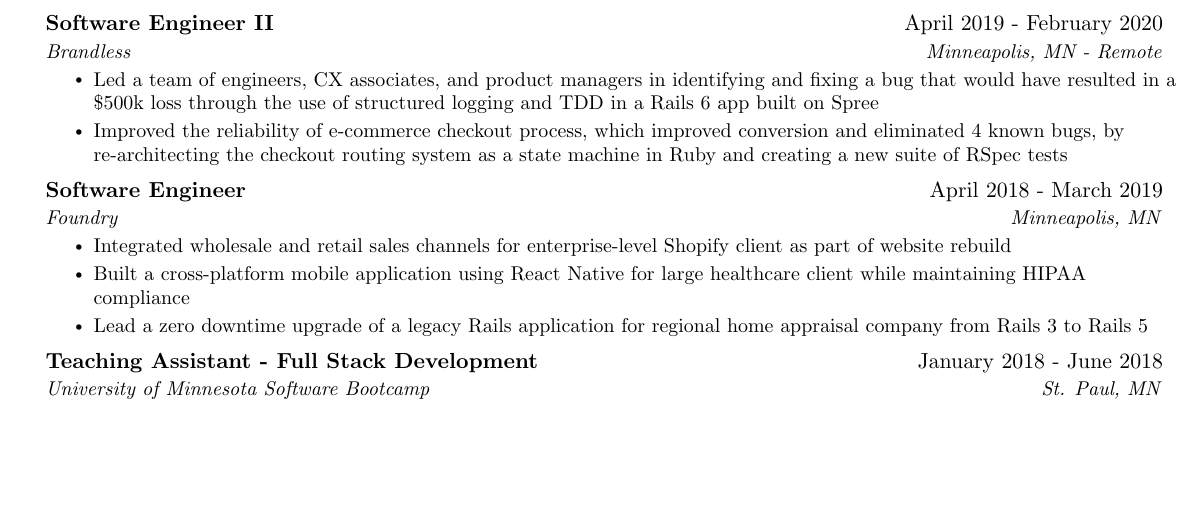
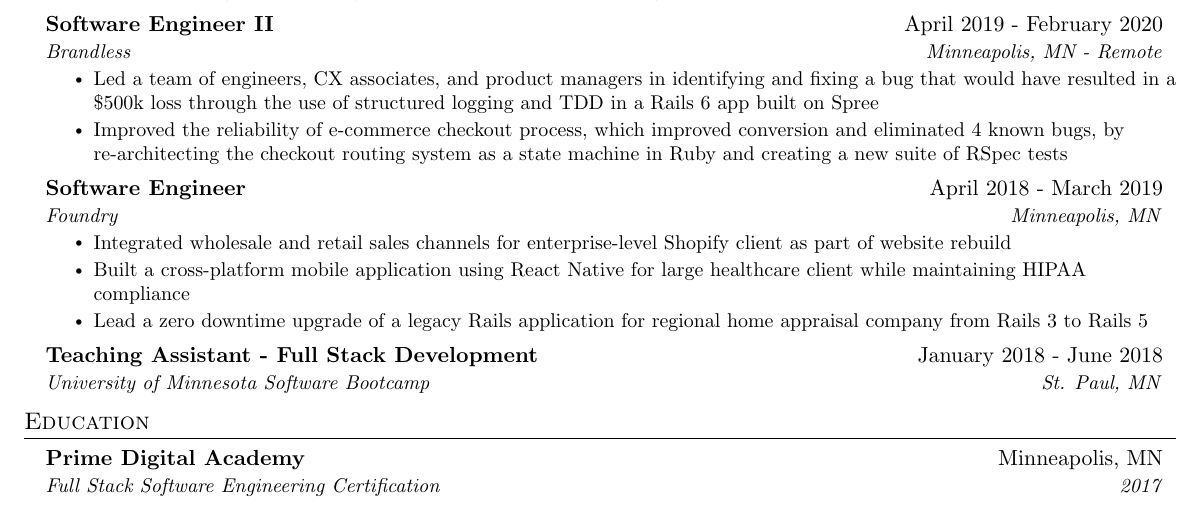
Before and after one commit to HoganMcDonald/resume, a LaTeX CV (resume.tex): part of the page, cut so that both start at the same text, the shorter picture padded with empty space. Compiled offline with pdfLaTeX.

Commit message:
adds back education

```diff
--- a/resume.tex
+++ b/resume.tex
@@ -181,12 +181,12 @@
 
 
 %-----------EDUCATION-----------
-% \section{Education}
-%   \resumeSubHeadingListStart
-%     \resumeSubheading
-%       {Prime Digital Academy}{Minneapolis, MN}
-%       {Full Stack Software Engineering Certification}{2017}
-%   \resumeSubHeadingListEnd
+\section{Education}
+  \resumeSubHeadingListStart
+    \resumeSubheading
+      {Prime Digital Academy}{Minneapolis, MN}
+      {Full Stack Software Engineering Certification}{2017}
+  \resumeSubHeadingListEnd
 
 
 %-------------------------------------------
```
Also changed, not shown: resume.pdf.
